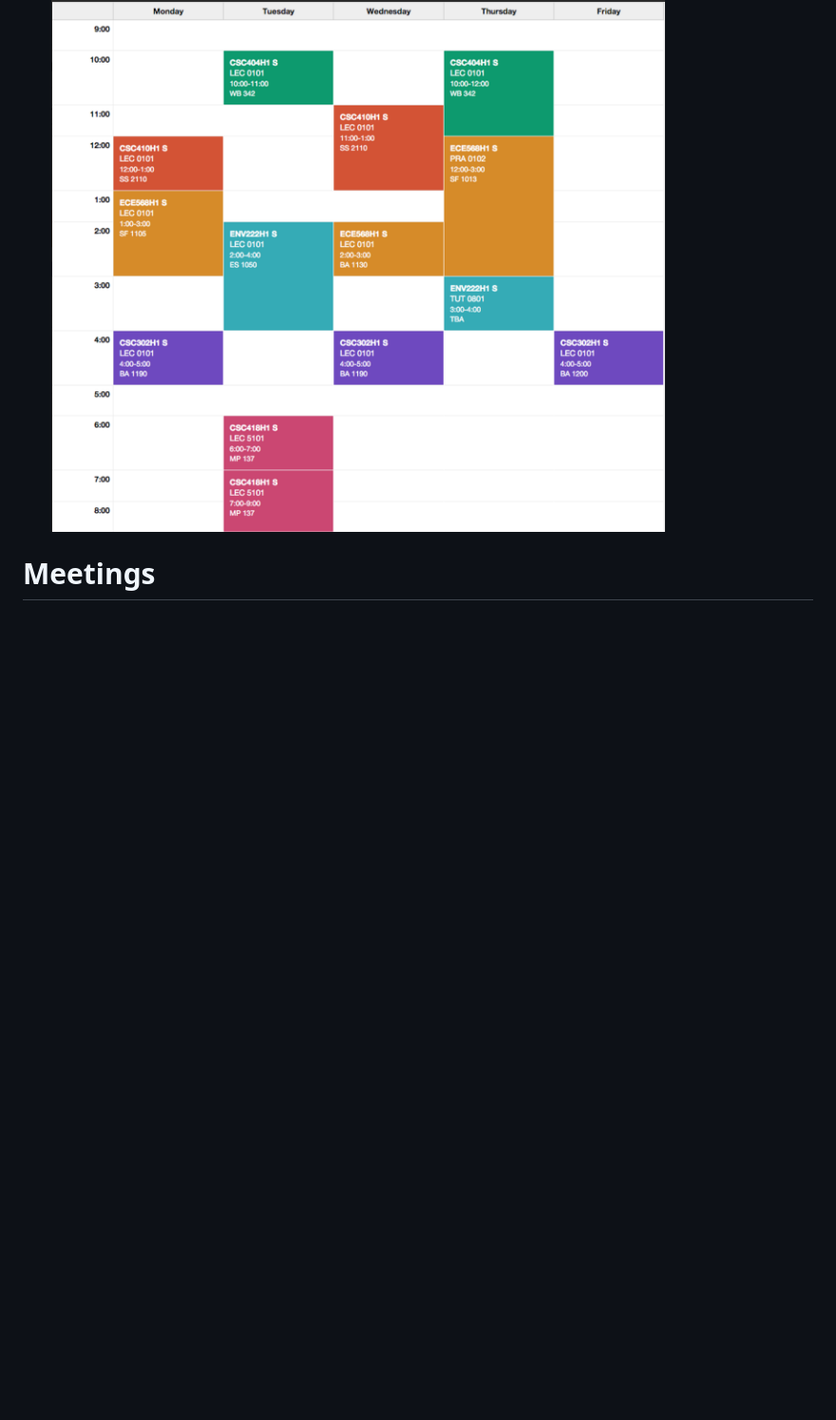
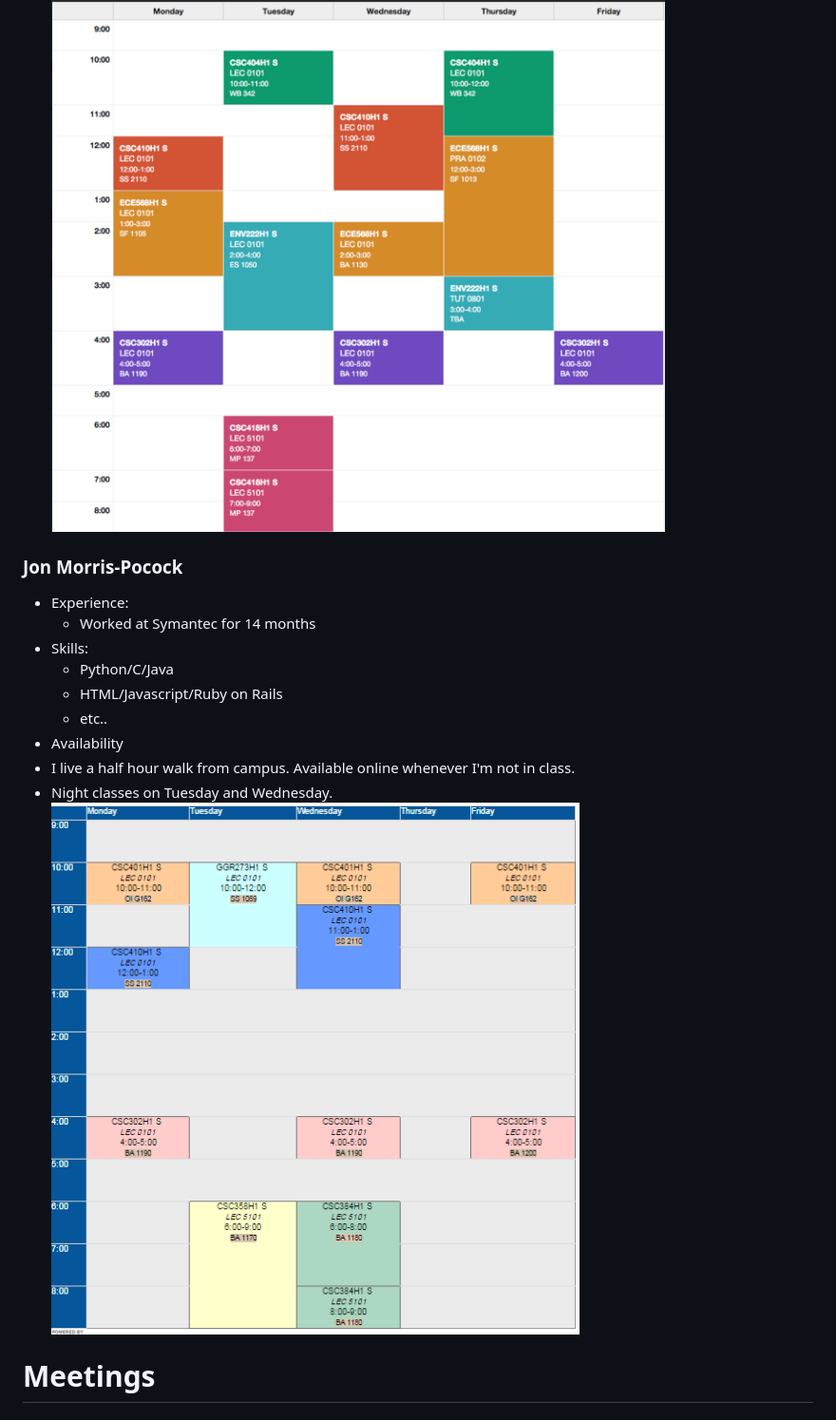
Before and after one commit to csc302-2016-spring/group1, a Markdown page: Collaboration.md, the part around the change. Shown: that part at 95% size. Drawn GitHub-style; pictures changed too: JonTime.png (added); blank space fills up the shorter version.

Commit message:
Added collaboration details for Jon

```diff
--- a/Collaboration.md
+++ b/Collaboration.md
@@ -37,6 +37,19 @@ We have a spread sheet with contact info made available on:
  - I live on campus, available online non-lecture time and weekends:
 ![edgar time](EdgarTime.png)
 
+### Jon Morris-Pocock
+
+- Experience:
+	- Worked at Symantec for 14 months
+- Skills:
+	- Python/C/Java
+	- HTML/Javascript/Ruby on Rails
+	- etc..
+- Availability
+ - I live a half hour walk from campus. Available online whenever I'm not in class.
+ - Night classes on Tuesday and Wednesday.
+![jon time](JonTime.png)
+
 # Meetings
 
 ## Meeting 1 - 26th of feb
```
